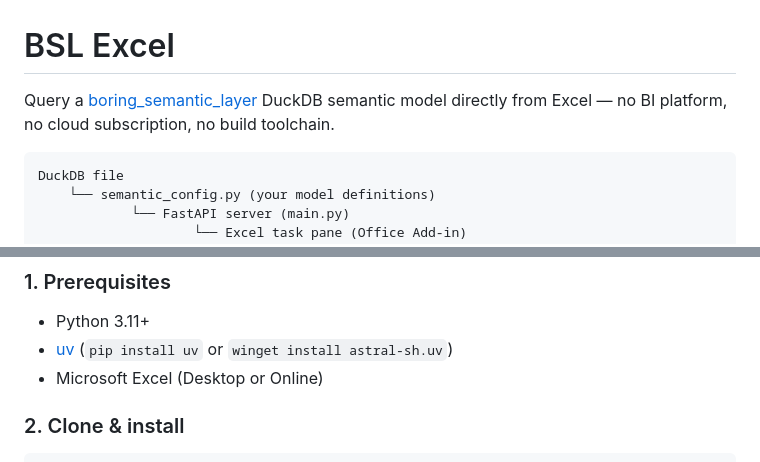
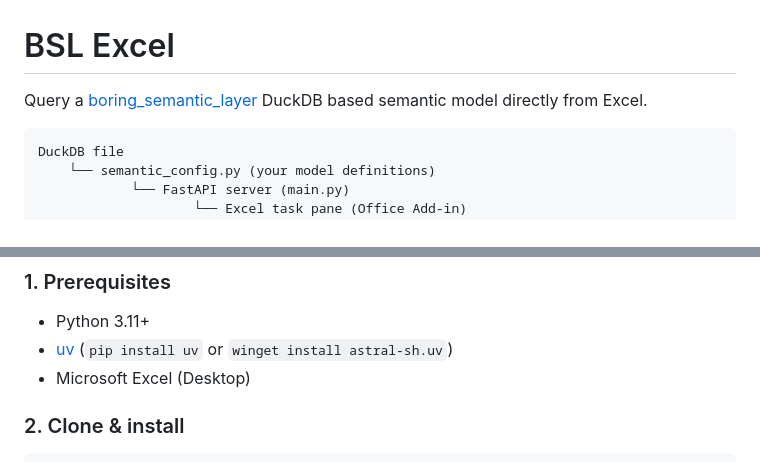
Before and after one commit to radders1981/BSL_Excel, a Markdown page: README.md, 2 parts joined by grey strips. Drawn GitHub-style.

Commit message:
Revise README for clarity on DuckDB and Excel
Updated README to clarify DuckDB model description and Excel compatibility.

````diff
--- a/README.md
+++ b/README.md
@@ -1,6 +1,6 @@
 # BSL Excel
 
-Query a [boring_semantic_layer](https://github.com/boringdata/boring-semantic-layer) DuckDB semantic model directly from Excel — no BI platform, no cloud subscription, no build toolchain.
+Query a [boring_semantic_layer](https://github.com/boringdata/boring-semantic-layer) DuckDB based semantic model directly from Excel.
 
 ```
 DuckDB file
@@ -17,7 +17,7 @@ DuckDB file
 
 - Python 3.11+
 - [uv](https://docs.astral.sh/uv/) (`pip install uv` or `winget install astral-sh.uv`)
-- Microsoft Excel (Desktop or Online)
+- Microsoft Excel (Desktop)
 
 ### 2. Clone & install
 
````
